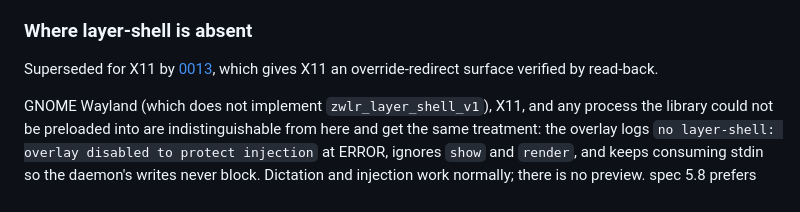
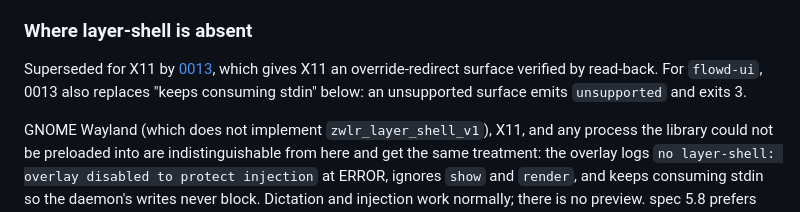
Before and after one commit to harshitsaini17/flowd, a Markdown page: docs/decisions/0003-overlay-focus.md, the part around the change. Drawn GitHub-style.

Commit message:
docs: point the overlay focus decision at the flowd-ui exit contract

```diff
--- a/docs/decisions/0003-overlay-focus.md
+++ b/docs/decisions/0003-overlay-focus.md
@@ -138,6 +138,8 @@ also produces.
 
 Superseded for X11 by [0013](0013-flowd-ui.md), which gives X11 an
 override-redirect surface verified by read-back.
+For `flowd-ui`, 0013 also replaces "keeps consuming stdin" below: an
+unsupported surface emits `unsupported` and exits 3.
 
 GNOME Wayland (which does not implement `zwlr_layer_shell_v1`), X11, and any
 process the library could not be preloaded into are indistinguishable from here
```
Also changed, not shown: docs/decisions/0013-flowd-ui.md (+3 -1 lines).
